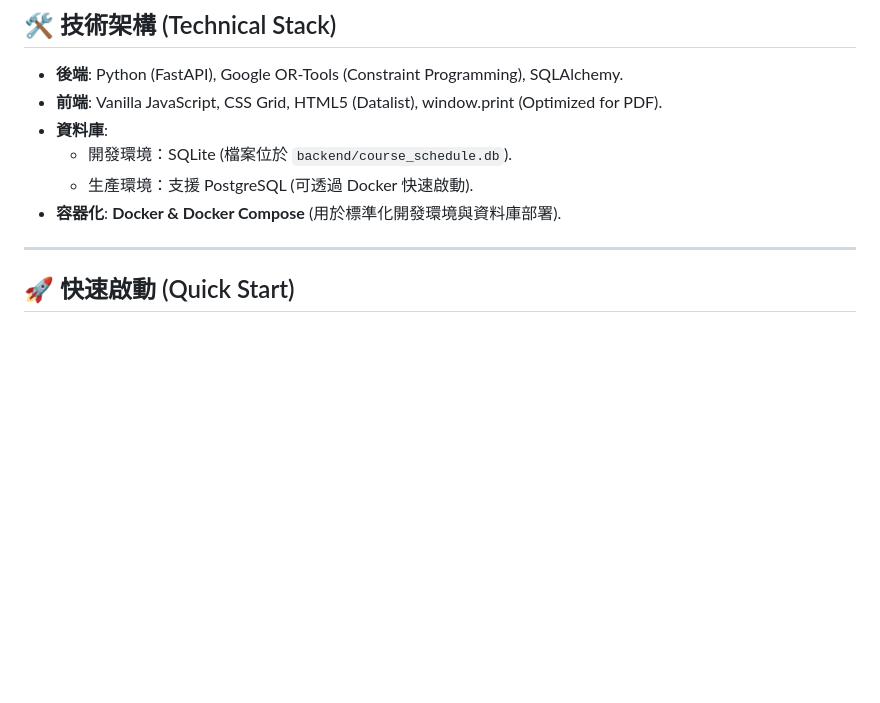
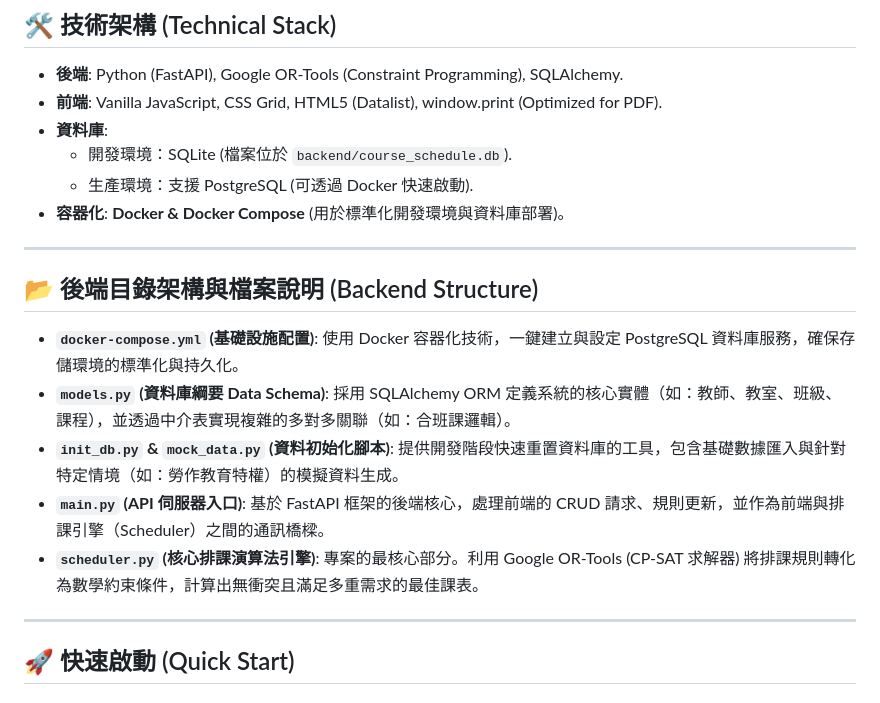
Before and after one commit to mykevinjjw/-Nanya-SmartSchedu, a Markdown page: README.md, the part around the change. GitHub-like rendering; blank space fills up the shorter version.

```diff
--- a/README.md
+++ b/README.md
@@ -49,7 +49,22 @@
 *   **資料庫**:
     *   開發環境：SQLite (檔案位於 `backend/course_schedule.db`).
     *   生產環境：支援 PostgreSQL (可透過 Docker 快速啟動).
-*   **容器化**: **Docker & Docker Compose** (用於標準化開發環境與資料庫部署).
+*   **容器化**: **Docker & Docker Compose** (用於標準化開發環境與資料庫部署)。
+
+---
+
+## 📂 後端目錄架構與檔案說明 (Backend Structure)
+
+*   **`docker-compose.yml` (基礎設施配置)**:
+    使用 Docker 容器化技術，一鍵建立與設定 PostgreSQL 資料庫服務，確保存儲環境的標準化與持久化。
+*   **`models.py` (資料庫綱要 Data Schema)**:
+    採用 SQLAlchemy ORM 定義系統的核心實體（如：教師、教室、班級、課程），並透過中介表實現複雜的多對多關聯（如：合班課邏輯）。
+*   **`init_db.py` & `mock_data.py` (資料初始化腳本)**:
+    提供開發階段快速重置資料庫的工具，包含基礎數據匯入與針對特定情境（如：勞作教育特權）的模擬資料生成。
+*   **`main.py` (API 伺服器入口)**:
+    基於 FastAPI 框架的後端核心，處理前端的 CRUD 請求、規則更新，並作為前端與排課引擎（Scheduler）之間的通訊橋樑。
+*   **`scheduler.py` (核心排課演算法引擎)**:
+    專案的最核心部分。利用 Google OR-Tools (CP-SAT 求解器) 將排課規則轉化為數學約束條件，計算出無衝突且滿足多重需求的最佳課表。
 
 ---
 
```
Also changed, not shown: PROJECT_FEATURES.md (added, +80 -0 lines).
